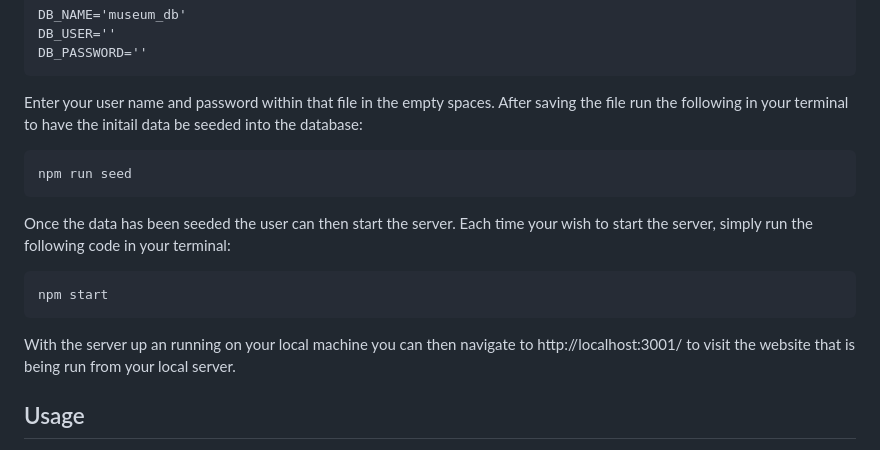
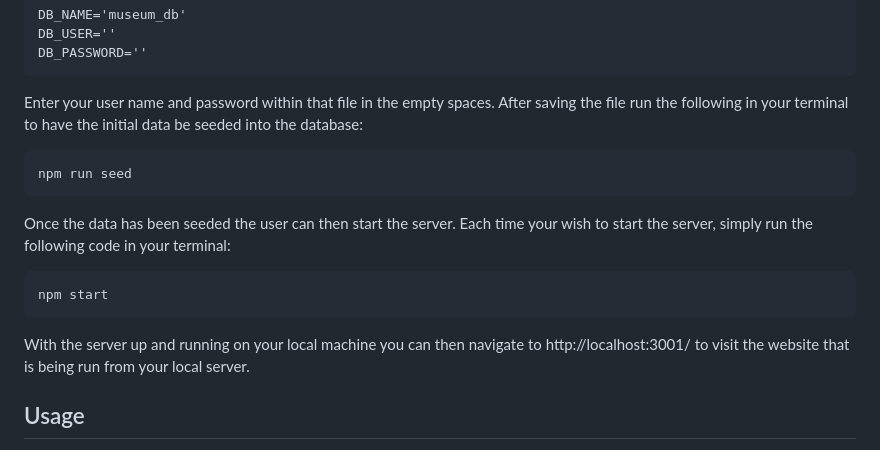
Before and after one commit to d-a-v-i-d-w-r-i-g-h-t/gym-flow, a Markdown page: README.md, the part around the change. Drawn GitHub-style.

Commit message:
fixed a couple of typos in installation

````diff
--- a/README.md
+++ b/README.md
@@ -24,7 +24,7 @@
   DB_USER=''
   DB_PASSWORD=''
   ```
-  Enter your user name and password within that file in the empty spaces. After saving the file run the following in your terminal to have the initail data be seeded into the database:
+  Enter your user name and password within that file in the empty spaces. After saving the file run the following in your terminal to have the initial data be seeded into the database:
   ```
   npm run seed
   ```
@@ -32,7 +32,7 @@
   ```
   npm start
   ```
-  With the server up an running on your local machine you can then navigate to http://localhost:3001/ to visit the website that is being run from your local server.
+  With the server up and running on your local machine you can then navigate to http://localhost:3001/ to visit the website that is being run from your local server.
 
   ## Usage
 
````
